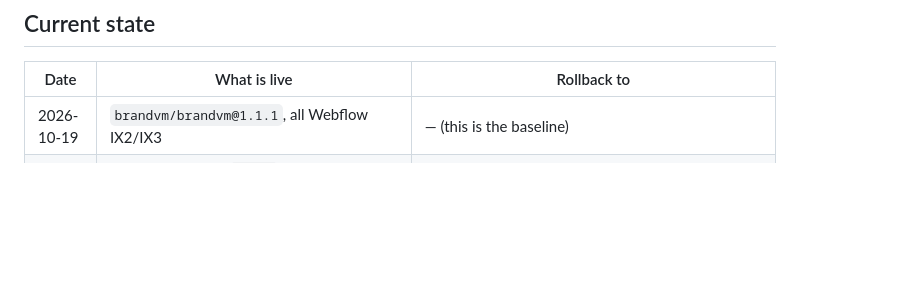
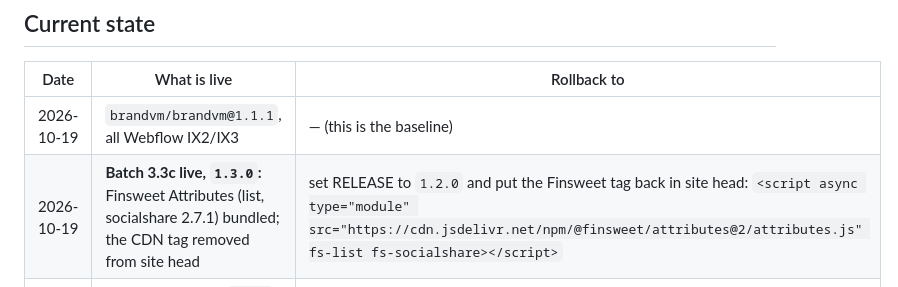
Before and after one commit to brandvm/wf-brandvm, a Markdown page: docs/handoff/ROLLBACK.md, the part around the change. GitHub-like rendering; blank space fills up the shorter version.

Commit message:
Stage 3 batch 3.3c live (v1.3.0): Finsweet bundled
Co-Authored-By: Claude Opus 5.5 <noreply@anthropic.com>

```diff
--- a/docs/handoff/ROLLBACK.md
+++ b/docs/handoff/ROLLBACK.md
@@ -97,6 +97,7 @@ tag and publish. Never move a pushed tag.
 | Date | What is live | Rollback to |
 | --- | --- | --- |
 | 2026-10-19 | `brandvm/brandvm@1.1.1`, all Webflow IX2/IX3 | — (this is the baseline) |
+| 2026-10-19 | **Batch 3.3c live, `1.3.0`:** Finsweet Attributes (list, socialshare 2.7.1) bundled; the CDN tag removed from site head | set RELEASE to `1.2.0` and put the Finsweet tag back in site head: `<script async type="module" src="https://cdn.jsdelivr.net/npm/@finsweet/attributes@2/attributes.js" fs-list fs-socialshare></script>` |
 | 2026-10-19 | **Batch 3.3a/b live, `1.2.0`:** HubSpot loader and tab rotation in the bundle; S \| Contact Embed reduced to the form `<div>` | set RELEASE to `1.1.0` and paste `embed-04.html` back into S \| Contact's Embed |
 | 2026-10-19 | **Batch 3.1 live:** six duplicate CSS Embeds removed (project-list on 5 CMS templates, case-study grid on Work) | paste `embed-05` (Branding, Industries, Web Design templates), `embed-08` (SEO, UI/UX templates), `embed-07` (Work) back as Embeds |
 | 2026-10-19 | **Batch 3.2 live, `1.1.0`:** About footer code (Orbit), About registered script (methodology, dead) and Industries head/footer code removed; now in `orbit.ts` / `industry-tilt.ts` | set RELEASE to `1.0.0` **and** paste `page-footer--about.html` (style + script part), `page-head--industries.html`, `page-footer--industries.html` back; re-apply the registered script `methodologypinnedscroll` 1.0.1 if wanted |
```
Also changed, not shown: AGENTS.md (+1 -1 lines), docs/handoff/MIGRATION-PLAN.md (+4 -0 lines).
